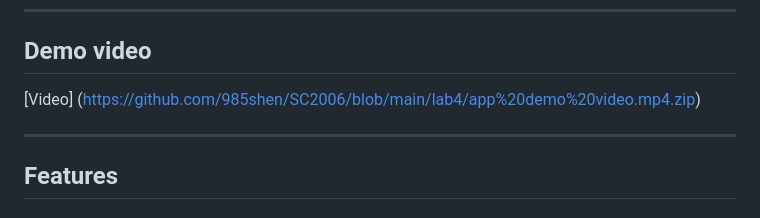
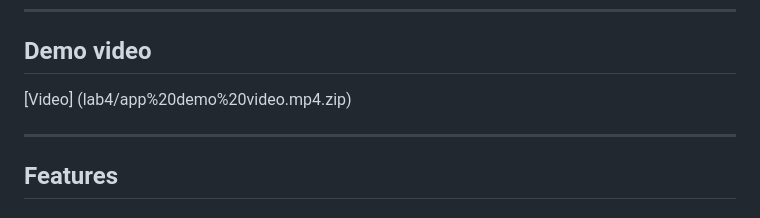
Before and after one commit to 985shen/SC2006, a Markdown page: README.md, the part around the change. Drawn GitHub-style.

```diff
--- a/README.md
+++ b/README.md
@@ -18,7 +18,7 @@ Built with Flask, SQLite, and vanilla JavaScript. Data is sourced live from two
 ---
 
 ## Demo video
-[Video] (https://github.com/985shen/SC2006/blob/main/lab4/app%20demo%20video.mp4.zip)
+[Video] (lab4/app%20demo%20video.mp4.zip)
 
 ---
 
```
